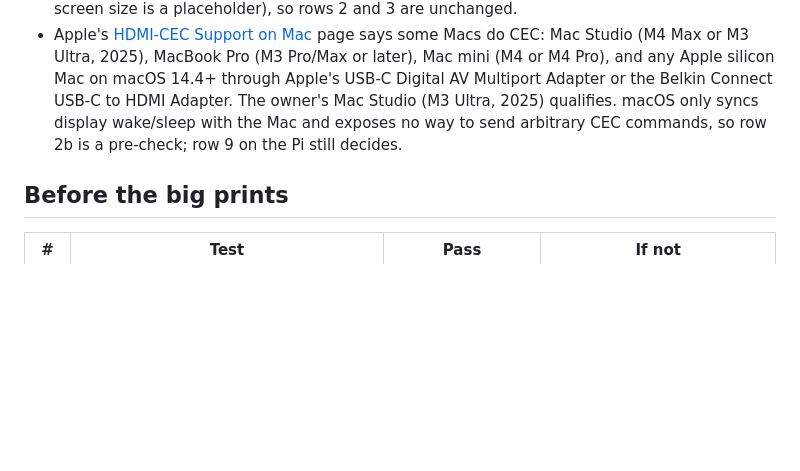
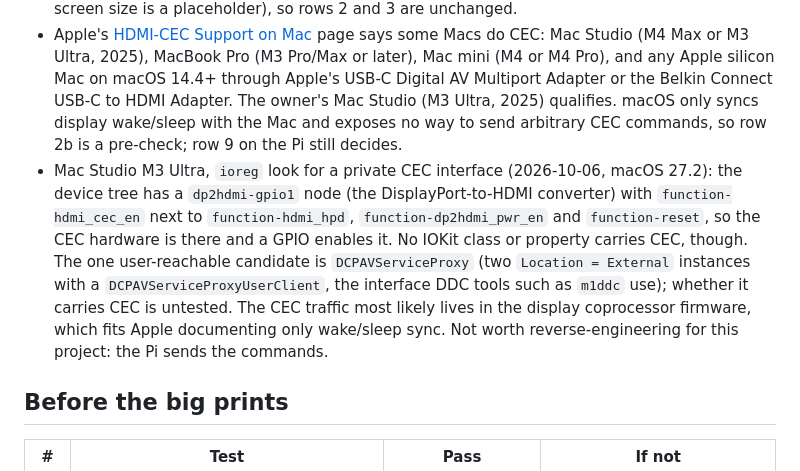
Before and after one commit to davidwkeith/atmosfx-projector-case, a Markdown page: docs/BRINGUP.md, the part around the change. Drawn GitHub-style; blank space fills up the shorter version.

Commit message:
BRINGUP: note the Mac Studio's dp2hdmi CEC enable GPIO and lack of a CEC API
Co-Authored-By: Claude Sonnet 5.5 <noreply@anthropic.com>

```diff
--- a/docs/BRINGUP.md
+++ b/docs/BRINGUP.md
@@ -6,6 +6,7 @@ Everything below has only been tested in software. Work through it on the bench
 
 - **Projector EDID (2026-10-05, read on a MacBook with `ioreg -l | grep EDID`, decoded by hand).** The projector presents a generic STK "S2-TEK TV" EDID (product 0x531A, block dated 2014, serial SN-000000001), so the identity is the HDMI SoC's, not the projector maker's. Native mode 1080p60 (VIC 16); also 1080p24/30/50, 1080i50/60, 720p50/60 and the SD modes. 8-bit RGB and YCbCr only, max TMDS clock 150 MHz: no 4K, no HDR, no deep colour. Audio: 2-channel LPCM at 32/44.1/48 kHz (unused; audio goes to the DigiAMP+). The feature byte claims DPMS standby, suspend and active-off, which is what the `hdmi-off` power mode relies on. The HDMI vendor block carries CEC physical address 2.0.0.0 with Supports_AI set, so the input is real HDMI rather than DVI-over-HDMI. **That does not prove CEC works**: the address field is mandatory for every HDMI sink and 2014-era STK projectors often omit CEC, so row 9 still decides. Hot-plug detect was reported active, so the Pi's HDMI wait (row 9a) should see it. Set the Pi to 1080p60 and nothing higher. The EDID carries no geometry (its 93 x 53 cm screen size is a placeholder), so rows 2 and 3 are unchanged.
 - Apple's [HDMI-CEC Support on Mac](https://support.apple.com/en-us/108928) page says some Macs do CEC: Mac Studio (M4 Max or M3 Ultra, 2025), MacBook Pro (M3 Pro/Max or later), Mac mini (M4 or M4 Pro), and any Apple silicon Mac on macOS 14.4+ through Apple's USB-C Digital AV Multiport Adapter or the Belkin Connect USB-C to HDMI Adapter. The owner's Mac Studio (M3 Ultra, 2025) qualifies. macOS only syncs display wake/sleep with the Mac and exposes no way to send arbitrary CEC commands, so row 2b is a pre-check; row 9 on the Pi still decides.
+- Mac Studio M3 Ultra, `ioreg` look for a private CEC interface (2026-10-06, macOS 27.2): the device tree has a `dp2hdmi-gpio1` node (the DisplayPort-to-HDMI converter) with `function-hdmi_cec_en` next to `function-hdmi_hpd`, `function-dp2hdmi_pwr_en` and `function-reset`, so the CEC hardware is there and a GPIO enables it. No IOKit class or property carries CEC, though. The one user-reachable candidate is `DCPAVServiceProxy` (two `Location = External` instances with a `DCPAVServiceProxyUserClient`, the interface DDC tools such as `m1ddc` use); whether it carries CEC is untested. The CEC traffic most likely lives in the display coprocessor firmware, which fits Apple documenting only wake/sleep sync. Not worth reverse-engineering for this project: the Pi sends the commands.
 
 ## Before the big prints
 
```
